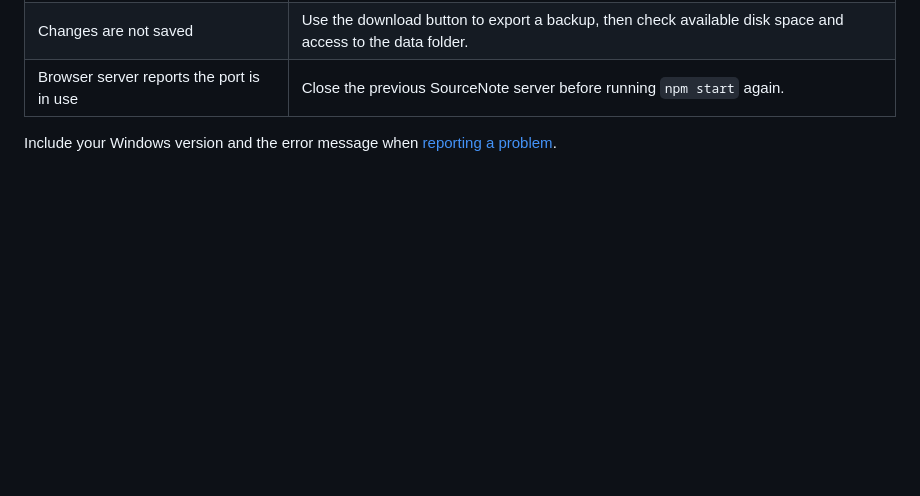
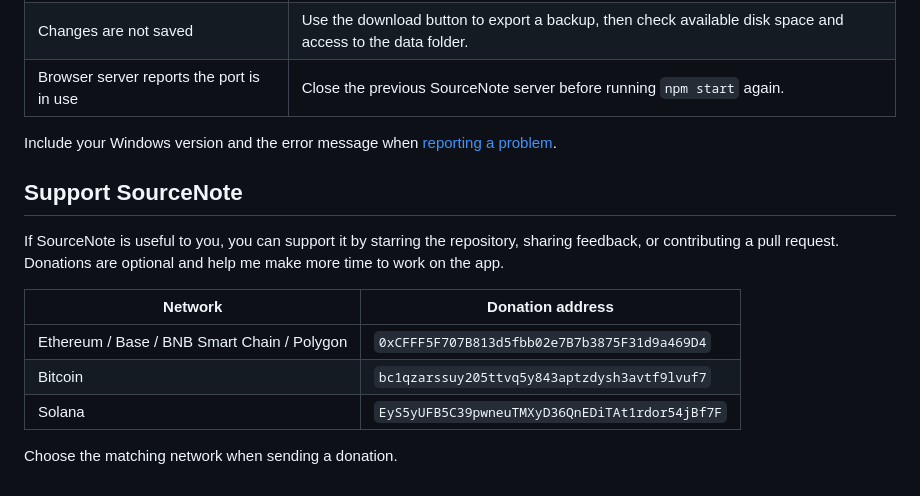
Before and after one commit to AliNajafpour/SourceNote, a Markdown page: README.md, the part around the change. Rendered like a GitHub page; blank space fills up the shorter version.

Commit message:
Add optional donation addresses to README

```diff
--- a/README.md
+++ b/README.md
@@ -117,3 +117,15 @@ GitHub Actions runs the model checks and builds the Windows ZIP on pushes and pu
 | Browser server reports the port is in use | Close the previous SourceNote server before running `npm start` again. |
 
 Include your Windows version and the error message when [reporting a problem](https://github.com/AliNajafpour/SourceNote/issues).
+
+## Support SourceNote
+
+If SourceNote is useful to you, you can support it by starring the repository, sharing feedback, or contributing a pull request. Donations are optional and help me make more time to work on the app.
+
+| Network | Donation address |
+| --- | --- |
+| Ethereum / Base / BNB Smart Chain / Polygon | `0xCFFF5F707B813d5fbb02e7B7b3875F31d9a469D4` |
+| Bitcoin | `bc1qzarssuy205ttvq5y843aptzdysh3avtf9lvuf7` |
+| Solana | `EyS5yUFB5C39pwneuTMXyD36QnEDiTAt1rdor54jBf7F` |
+
+Choose the matching network when sending a donation.
```
